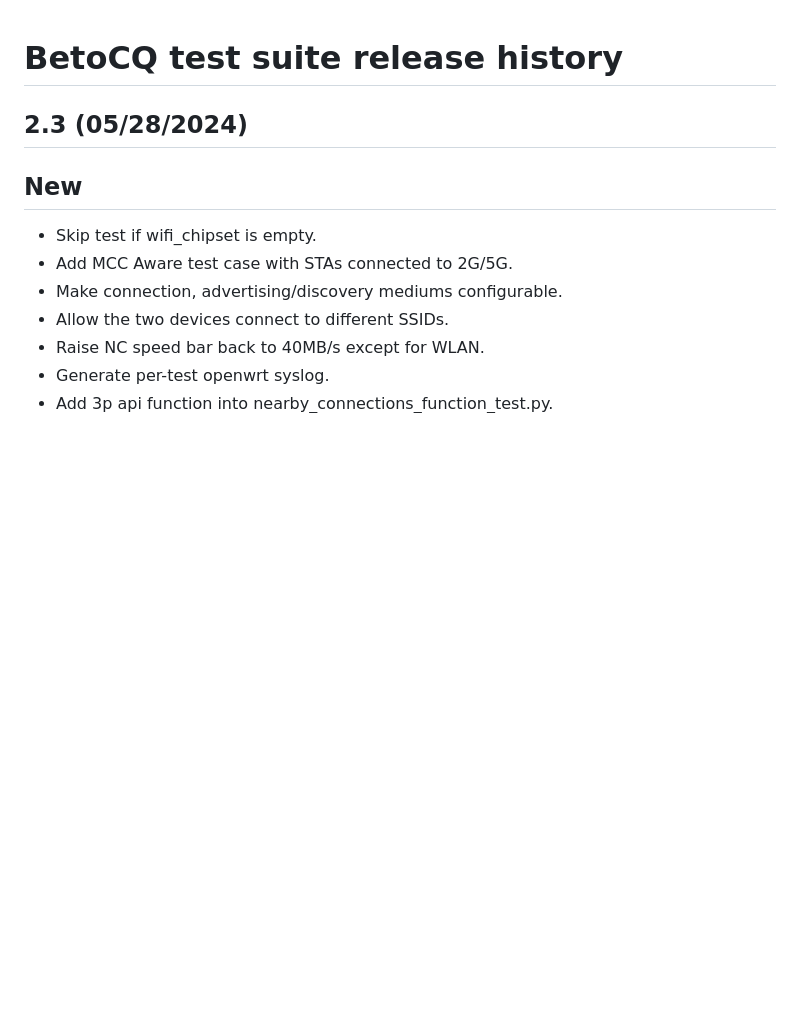
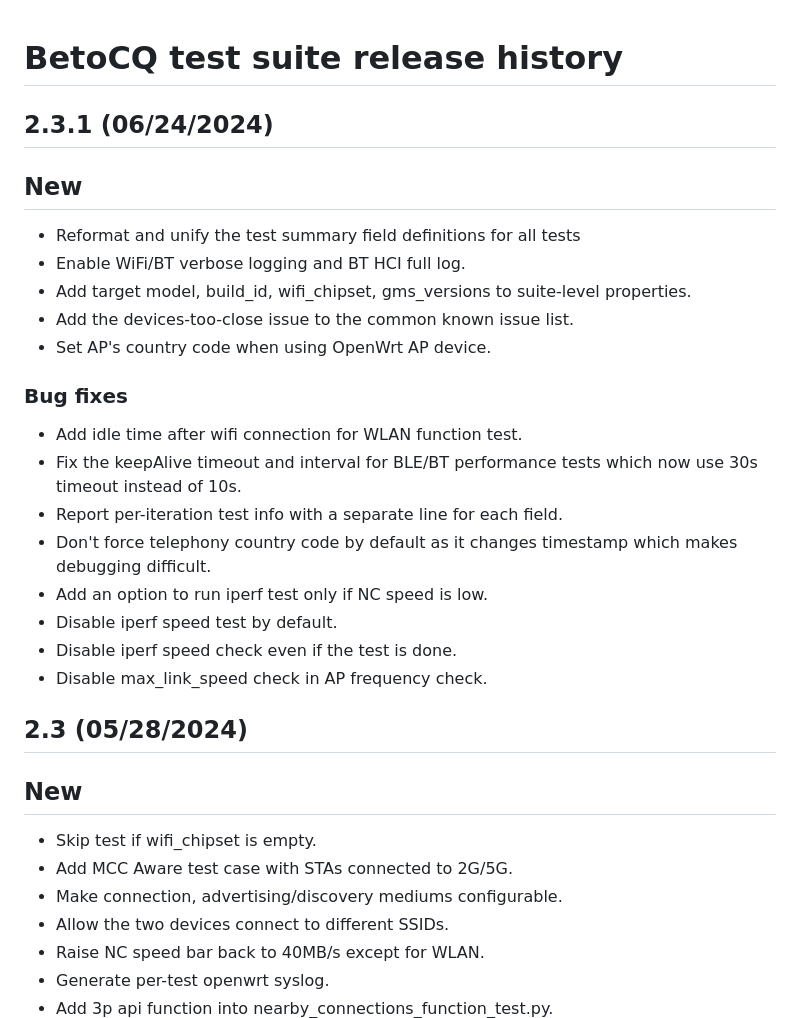
Before and after one commit to android/betocq, a Markdown page: CHANGELOG.md, the part around the change. GitHub-like rendering; blank space fills up the shorter version.

Commit message:
Sync CHANGELOG.md from AOSP

```diff
--- a/CHANGELOG.md
+++ b/CHANGELOG.md
@@ -1,4 +1,27 @@
 # BetoCQ test suite release history
+
+## 2.3.1 (06/24/2024)
+
+## New
+* Reformat and unify the test summary field definitions for all tests
+* Enable WiFi/BT verbose logging and BT HCI full log.
+* Add target model, build_id, wifi_chipset, gms_versions to suite-level
+  properties.
+* Add the devices-too-close issue to the common known issue list.
+* Set AP's country code when using OpenWrt AP device.
+
+
+### Bug fixes
+* Add idle time after wifi connection for WLAN function test.
+* Fix the keepAlive timeout and interval for BLE/BT performance tests which now
+  use 30s timeout instead of 10s.
+* Report per-iteration test info with a separate line for each field.
+* Don't force telephony country code by default as it changes timestamp which
+  makes debugging difficult.
+* Add an option to run iperf test only if NC speed is low.
+* Disable iperf speed test by default.
+* Disable iperf speed check even if the test is done.
+* Disable max_link_speed check in AP frequency check.
 
 ## 2.3 (05/28/2024)
 
```
